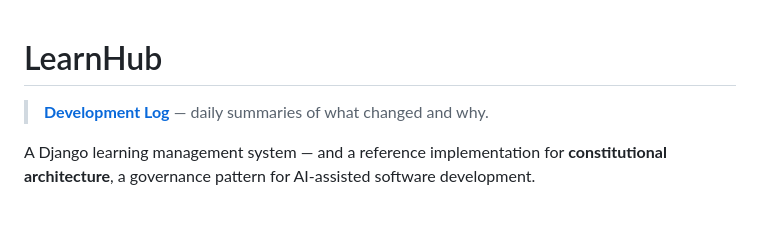
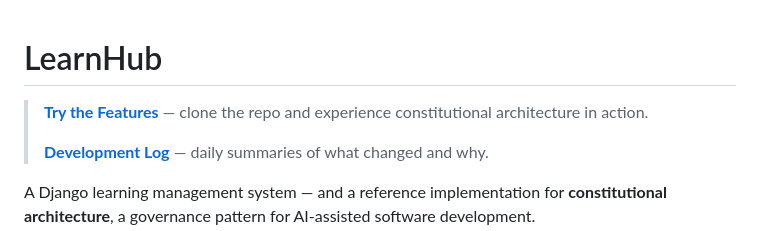
Before and after one commit to w888971L/learnhub, a Markdown page: README.md, the part around the change. Rendered like a GitHub page; blank space fills up the shorter version.

Commit message:
Add FEATURES.md callout to top of README
Co-Authored-By: Claude Opus 4.6 <noreply@anthropic.com>

```diff
--- a/README.md
+++ b/README.md
@@ -1,5 +1,7 @@
 # LearnHub
 
+> **[Try the Features](FEATURES.md)** — clone the repo and experience constitutional architecture in action.
+>
 > **[Development Log](docs/dev-log.md)** — daily summaries of what changed and why.
 
 A Django learning management system — and a reference implementation for **constitutional architecture**, a governance pattern for AI-assisted software development.
```
